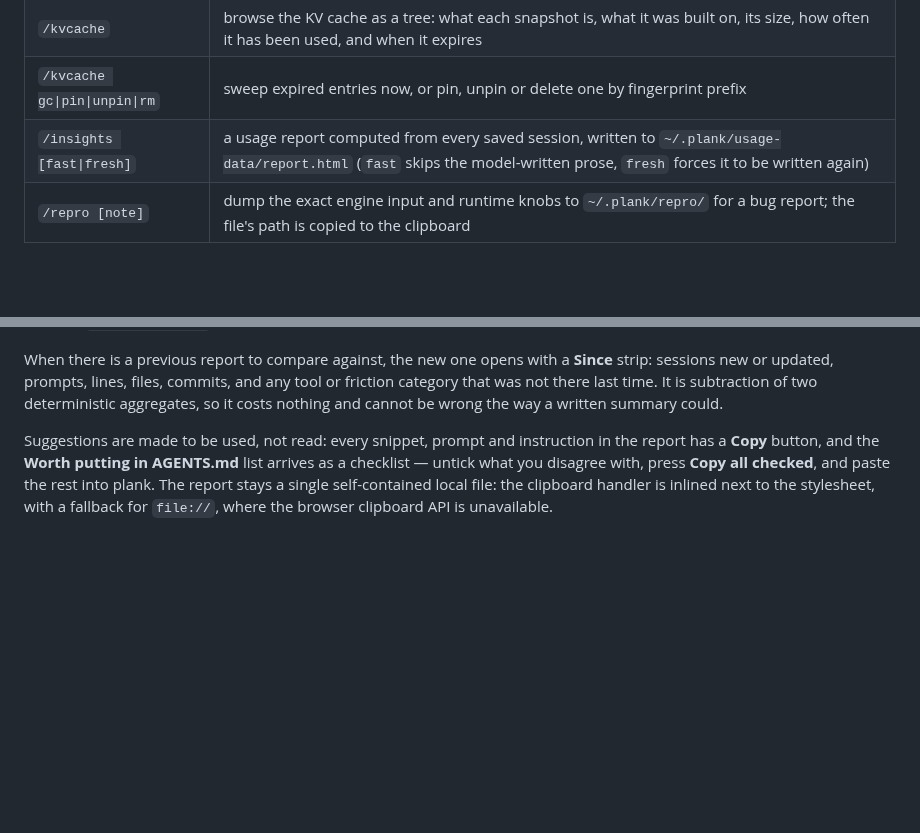
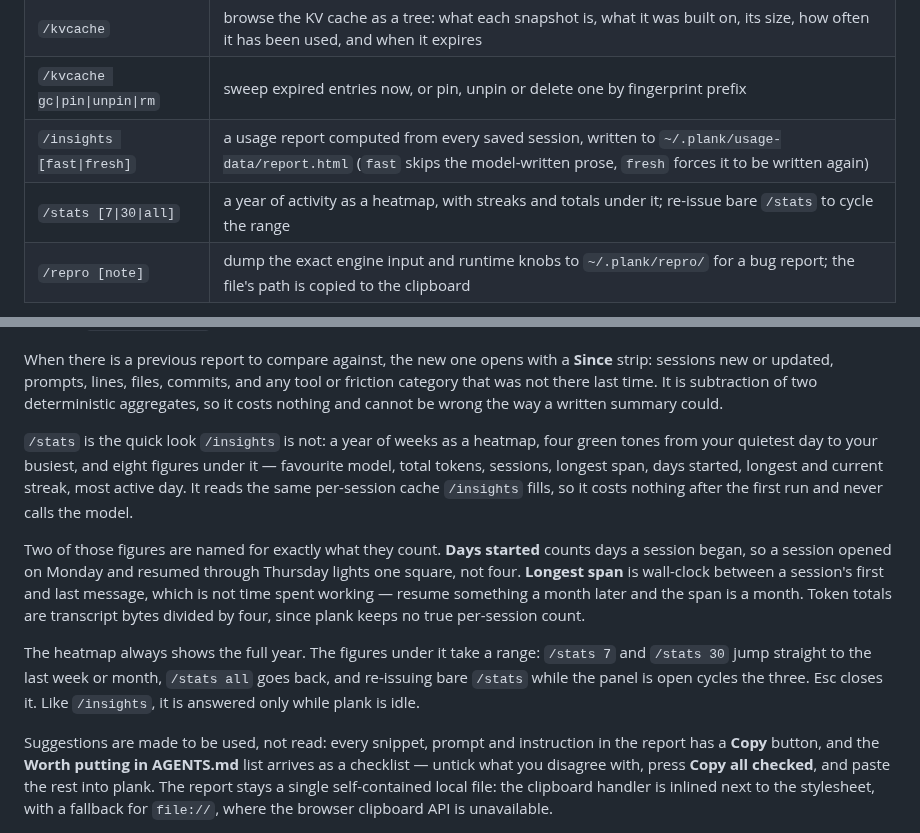
Before and after one commit to aovestdipaperino/plank, a Markdown page: user-guide/04-slash-commands.md, 2 parts joined by grey strips. Rendered like a GitHub page; blank space fills up the shorter version.

```diff
--- a/user-guide/04-slash-commands.md
+++ b/user-guide/04-slash-commands.md
@@ -124,6 +124,7 @@ It is ANDed with `tools.loopGuards`, so `/loopguard off` silences it along with
 | `/kvcache` | browse the KV cache as a tree: what each snapshot is, what it was built on, its size, how often it has been used, and when it expires |
 | `/kvcache gc\|pin\|unpin\|rm` | sweep expired entries now, or pin, unpin or delete one by fingerprint prefix |
 | `/insights [fast\|fresh]` | a usage report computed from every saved session, written to `~/.plank/usage-data/report.html` (`fast` skips the model-written prose, `fresh` forces it to be written again) |
+| `/stats [7\|30\|all]` | a year of activity as a heatmap, with streaks and totals under it; re-issue bare `/stats` to cycle the range |
 | `/repro [note]` | dump the exact engine input and runtime knobs to `~/.plank/repro/` for a bug report; the file's path is copied to the clipboard |
 
 `/repro` is the one to reach for when you want to report a problem: it captures the rendered prompt the engine would see plus the model, backend, context size, sampling settings and think mode, in a single self-contained file. It never touches the live session.
@@ -135,6 +136,12 @@ Under `--debug` (or after `/debug on`) plank dumps on its own as well: quitting
 The report is **differential**. Per-session statistics have always been cached and recomputed only for sessions that changed; the written sections now work the same way. plank remembers the last report in `~/.plank/usage-data/last-report.json` and reuses its prose until ten sessions — or a tenth of your history, whichever is smaller — are new or have been written to since. A section the previous run failed to produce is not reused, so it gets written on the next run rather than staying missing. `/insights fresh` writes everything again regardless, for when the last answer was wrong rather than stale.
 
 When there is a previous report to compare against, the new one opens with a **Since** strip: sessions new or updated, prompts, lines, files, commits, and any tool or friction category that was not there last time. It is subtraction of two deterministic aggregates, so it costs nothing and cannot be wrong the way a written summary could.
+
+`/stats` is the quick look `/insights` is not: a year of weeks as a heatmap, four green tones from your quietest day to your busiest, and eight figures under it — favourite model, total tokens, sessions, longest span, days started, longest and current streak, most active day. It reads the same per-session cache `/insights` fills, so it costs nothing after the first run and never calls the model.
+
+Two of those figures are named for exactly what they count. **Days started** counts days a session began, so a session opened on Monday and resumed through Thursday lights one square, not four. **Longest span** is wall-clock between a session's first and last message, which is not time spent working — resume something a month later and the span is a month. Token totals are transcript bytes divided by four, since plank keeps no true per-session count.
+
+The heatmap always shows the full year. The figures under it take a range: `/stats 7` and `/stats 30` jump straight to the last week or month, `/stats all` goes back, and re-issuing bare `/stats` while the panel is open cycles the three. Esc closes it. Like `/insights`, it is answered only while plank is idle.
 
 Suggestions are made to be used, not read: every snippet, prompt and instruction in the report has a **Copy** button, and the **Worth putting in AGENTS.md** list arrives as a checklist — untick what you disagree with, press **Copy all checked**, and paste the rest into plank. The report stays a single self-contained local file: the clipboard handler is inlined next to the stylesheet, with a fallback for `file://`, where the browser clipboard API is unavailable.
 
```
Also changed, not shown: site/whats-new.md (+20 -0 lines), site/assets/stats.png (added), 2 other files.
